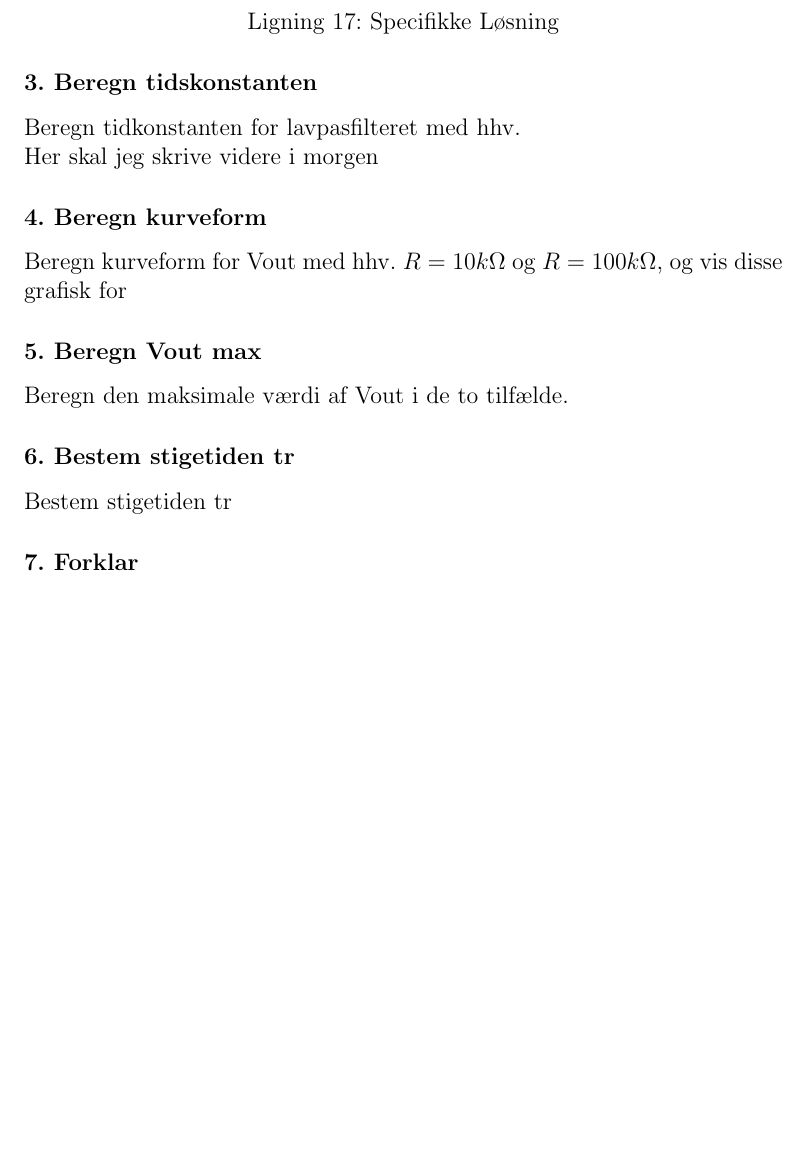
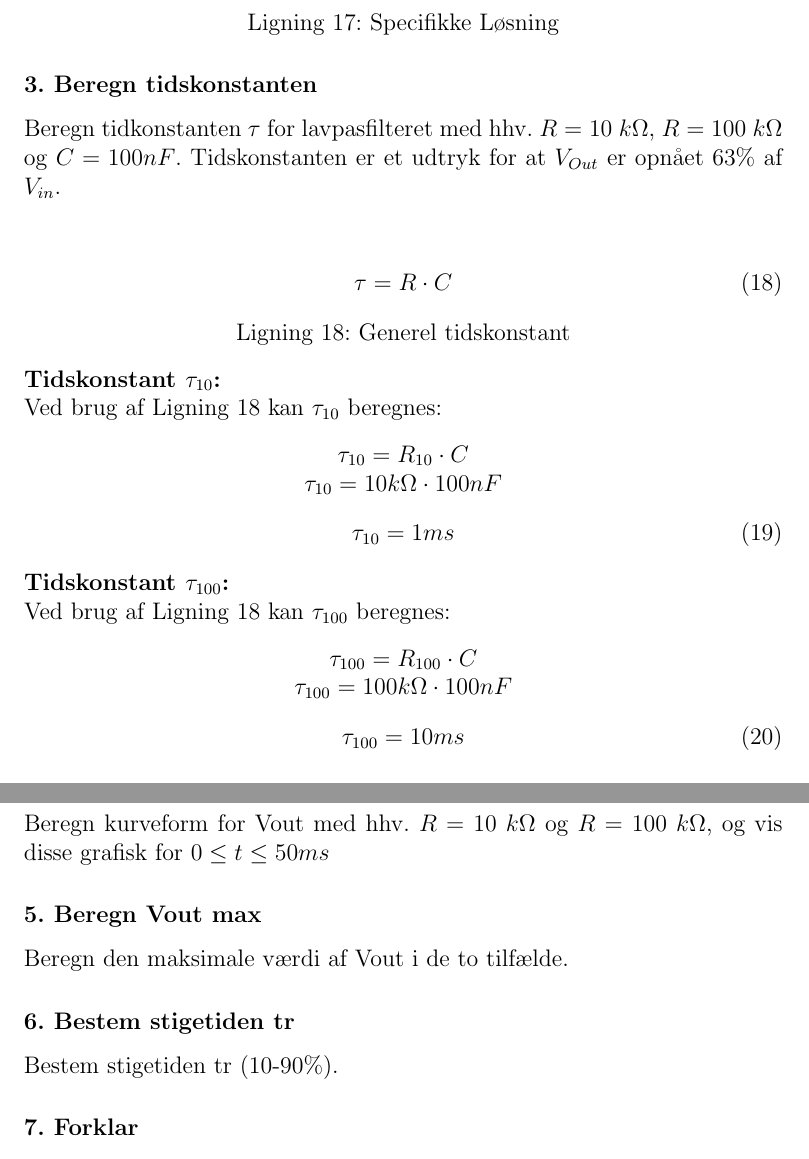
Before and after one commit to memilnieAU/MMLS_-4_Rapport, a LaTeX document (Rapport/hoveddokument.tex, which reads Rapport/M_Tex/Ana_1.Ordens.tex): part of page 6 of 8 before the commit and two parts of pages 6 and 7 of 9 after it, the two joined at a grey line, cut so that both start at the same text, the shorter picture padded with empty space. Compiled offline with pdfLaTeX.

Commit message:
Analyse: Tidskonstant
Er også anført i Tabel

```diff
--- a/Rapport/M_Tex/Ana_1.Ordens.tex
+++ b/Rapport/M_Tex/Ana_1.Ordens.tex
@@ -163,20 +163,55 @@ Ligning \ref{Specifikke losning}: Specifikke Løsning
 
 
 \subsubsection*{3. Beregn tidskonstanten}
-Beregn tidkonstanten %τ
- for lavpasfilteret med hhv.%R= 10 kΩ og R=100 kΩ.
+Beregn tidkonstanten $\tau$
+ for lavpasfilteret med hhv. $R= 10\ k\Omega$, $R= 100\ k\Omega$ og $C=100nF$. Tidskonstanten er et udtryk for at $V_{Out}$ er opnået 63\% af $V_{in}$.
+\begin{center}
+\begin{equation}
+\tau = R \cdot C
+\label{Tidskonstant}
+\end{equation}
+Ligning \ref{Tidskonstant}: Generel tidskonstant
+\end{center}
 
- Her skal jeg skrive videre i morgen
+
+\textbf{Tidskonstant $\tau_{10}$:}
+
+Ved brug af Ligning \ref{Tidskonstant} kan $\tau_{10}$ beregnes:
+\begin{center}
+$\tau_{10}=R_{10}\cdot C$
+
+$\tau_{10}= 10 k\Omega \cdot 100nF$
+\begin{equation}
+\tau_{10}= 1ms
+\label{tau_10}
+\end{equation}
+\end{center}
+
+
+\textbf{Tidskonstant $\tau_{100}$:}
+
+
+Ved brug af Ligning \ref{Tidskonstant} kan $\tau_{100}$ beregnes:
+\begin{center}
+$\tau_{100}=R_{100}\cdot C$
+
+$\tau_{100}= 100 k\Omega \cdot 100nF$
+\begin{equation}
+\tau_{100}=10ms
+\label{tau_100}
+\end{equation}
+\end{center}
+
 
 \subsubsection*{4. Beregn kurveform}
-Beregn kurveform for Vout med hhv. $R= 10 k\Omega$ og  $R=100 k\Omega$,
-og vis disse grafisk for %0 ≤t≤50 ms
+Beregn kurveform for Vout med hhv.  $R= 10\ k\Omega$ og $R= 100\ k\Omega$,
+og vis disse grafisk for $0 \leq t \leq 50 ms$
 
 \subsubsection*{5. Beregn Vout max}
 Beregn den maksimale værdi af Vout i de to tilfælde.
 
 \subsubsection*{6. Bestem stigetiden tr}
-Bestem stigetiden tr %(10-90%).
+Bestem stigetiden tr (10-90\%).
 
 \subsubsection*{7. Forklar}
 Forklar hvordan tidskonstanten og stigetiden kan findes ud fra grafen for 	Vout, og opstil en ligning til bestemmelse af C, når tidskonstanten %τ
```
Also changed, not shown: Rapport/M_Tex/Ana_Samlet.tex (+7 -4 lines), Rapport/hoveddokument.pdf, 4 other files.
